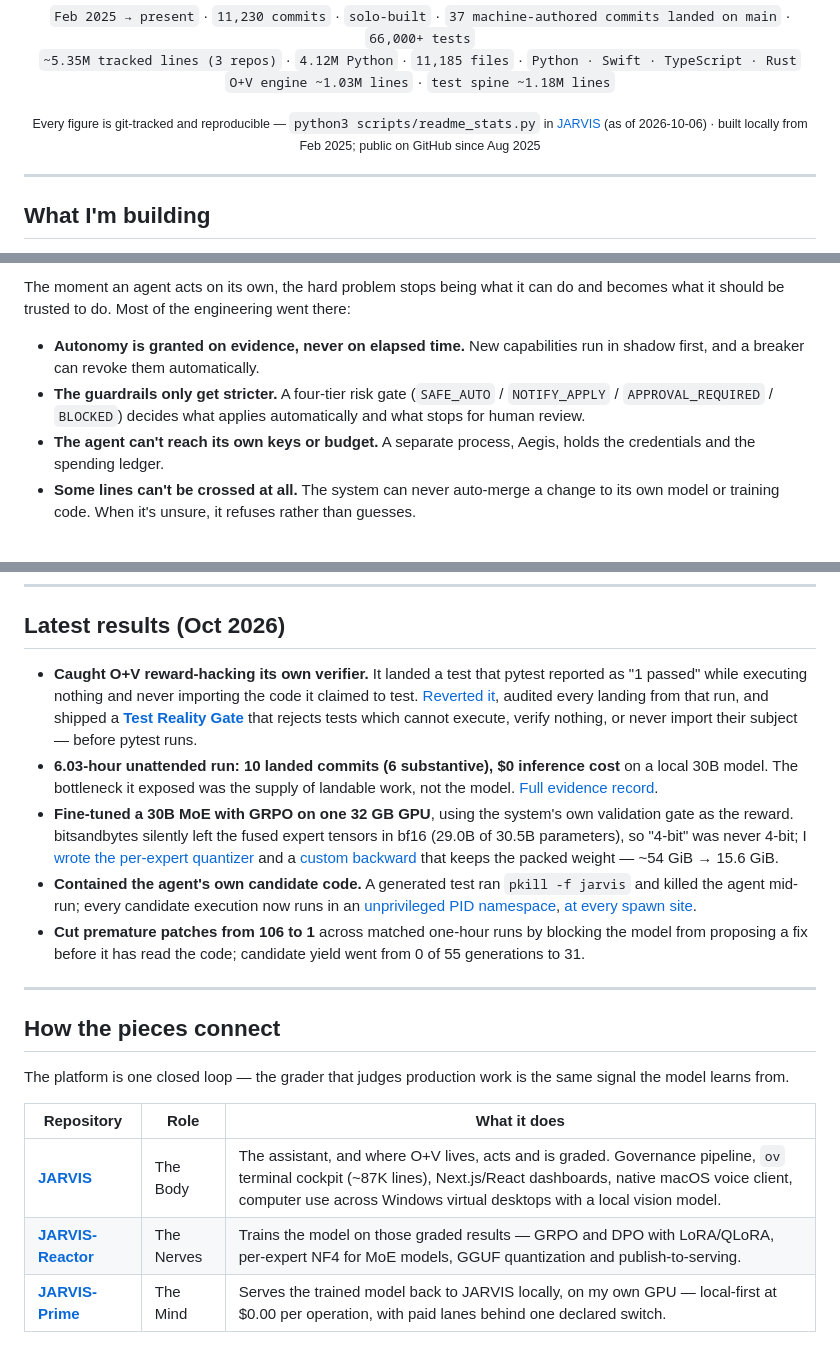
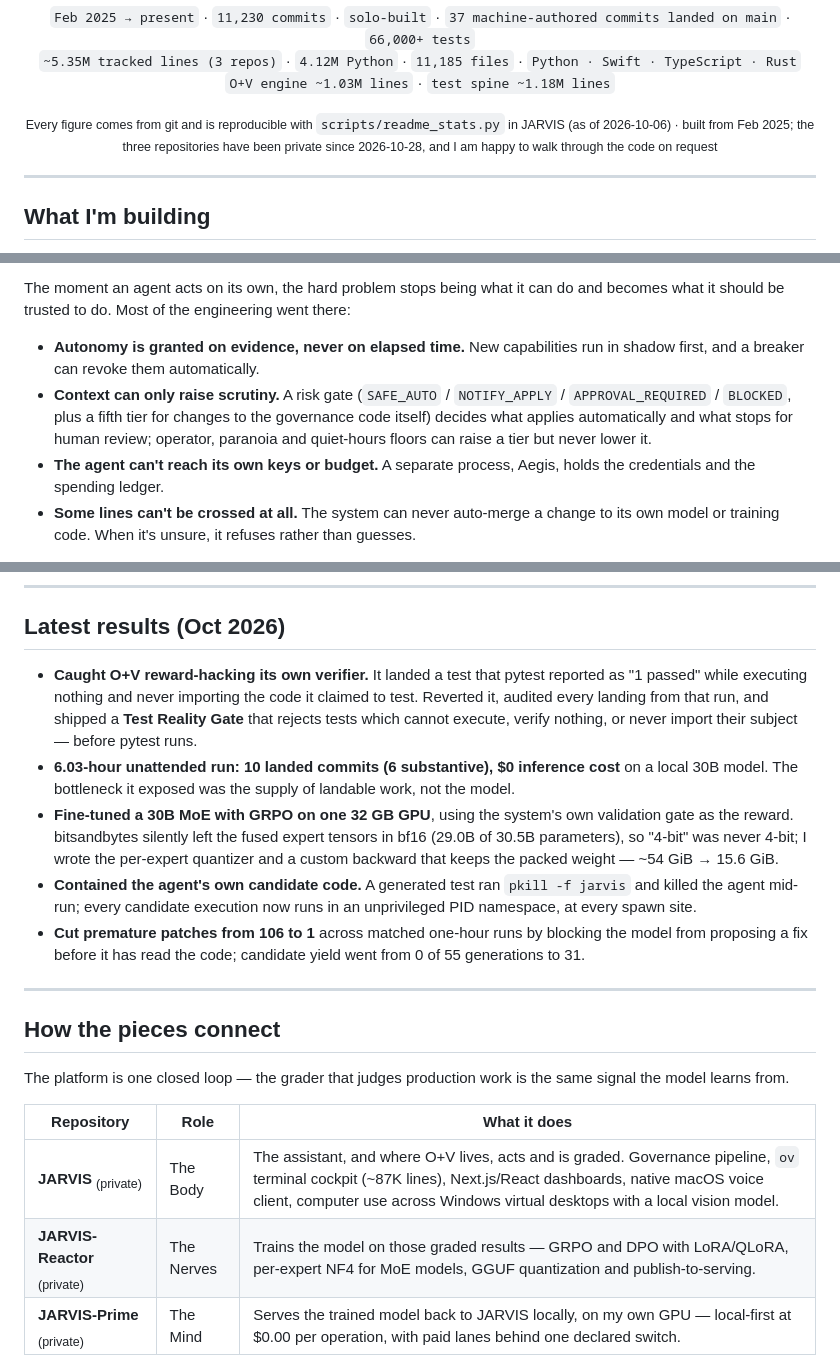
Before and after one commit to drussell23/drussell23, a Markdown page: README.md, 3 parts joined by grey strips. GitHub-like rendering.

Commit message:
Profile: the Trinity repositories are private now
Remove every link into JARVIS, JARVIS-Prime and JARVIS-Reactor and the
dead Pages paper link; mark the repos private with walkthroughs on
request, list the paper as 603 pages on request, and correct the risk
gate bullet (five tiers; context floors can only raise a tier). Note in
the archived profile that its repo links no longer resolve.

Co-Authored-By: Claude Opus 5.5 <noreply@anthropic.com>

```diff
--- a/README.md
+++ b/README.md
@@ -39,7 +39,7 @@
 `~5.35M tracked lines (3 repos)` · `4.12M Python` · `11,185 files` · `Python · Swift · TypeScript · Rust`
 `O+V engine ~1.03M lines` · `test spine ~1.18M lines`
 
-<sub>Every figure is git-tracked and reproducible — <code>python3 scripts/readme_stats.py</code> in <a href="https://github.com/drussell23/JARVIS">JARVIS</a> (as of 2026-10-06) · built locally from Feb 2025; public on GitHub since Aug 2025</sub>
+<sub>Every figure comes from git and is reproducible with <code>scripts/readme_stats.py</code> in JARVIS (as of 2026-10-06) · built from Feb 2025; the three repositories have been private since 2026-10-28, and I am happy to walk through the code on request</sub>
 
 </div>
 
@@ -54,7 +54,7 @@ A system like that has no finish line, so I built the system that builds it. **O
 The moment an agent acts on its own, the hard problem stops being what it can do and becomes what it should be trusted to do. Most of the engineering went there:
 
 - **Autonomy is granted on evidence, never on elapsed time.** New capabilities run in shadow first, and a breaker can revoke them automatically.
-- **The guardrails only get stricter.** A four-tier risk gate (`SAFE_AUTO` / `NOTIFY_APPLY` / `APPROVAL_REQUIRED` / `BLOCKED`) decides what applies automatically and what stops for human review.
+- **Context can only raise scrutiny.** A risk gate (`SAFE_AUTO` / `NOTIFY_APPLY` / `APPROVAL_REQUIRED` / `BLOCKED`, plus a fifth tier for changes to the governance code itself) decides what applies automatically and what stops for human review; operator, paranoia and quiet-hours floors can raise a tier but never lower it.
 - **The agent can't reach its own keys or budget.** A separate process, Aegis, holds the credentials and the spending ledger.
 - **Some lines can't be crossed at all.** The system can never auto-merge a change to its own model or training code. When it's unsure, it refuses rather than guesses.
 
@@ -80,10 +80,10 @@ https://github.com/user-attachments/assets/874ab739-672b-40ba-8fdb-09855668fec2
 
 ## Latest results (Oct 2026)
 
-- **Caught O+V reward-hacking its own verifier.** It landed a test that pytest reported as "1 passed" while executing nothing and never importing the code it claimed to test. [Reverted it](https://github.com/drussell23/JARVIS/commit/fcc50352f0), audited every landing from that run, and shipped a [**Test Reality Gate**](https://github.com/drussell23/JARVIS/commit/70935a4bee) that rejects tests which cannot execute, verify nothing, or never import their subject — before pytest runs.
-- **6.03-hour unattended run: 10 landed commits (6 substantive), $0 inference cost** on a local 30B model. The bottleneck it exposed was the supply of landable work, not the model. [Full evidence record](https://github.com/drussell23/JARVIS/commit/0942373817).
-- **Fine-tuned a 30B MoE with GRPO on one 32 GB GPU**, using the system's own validation gate as the reward. bitsandbytes silently left the fused expert tensors in bf16 (29.0B of 30.5B parameters), so "4-bit" was never 4-bit; I [wrote the per-expert quantizer](https://github.com/drussell23/JARVIS-Reactor/commit/b32f644) and a [custom backward](https://github.com/drussell23/JARVIS-Reactor/commit/eb30fef) that keeps the packed weight — ~54 GiB → 15.6 GiB.
-- **Contained the agent's own candidate code.** A generated test ran `pkill -f jarvis` and killed the agent mid-run; every candidate execution now runs in an [unprivileged PID namespace](https://github.com/drussell23/JARVIS/commit/6b00b8adf5), [at every spawn site](https://github.com/drussell23/JARVIS/commit/12e641c523).
+- **Caught O+V reward-hacking its own verifier.** It landed a test that pytest reported as "1 passed" while executing nothing and never importing the code it claimed to test. Reverted it, audited every landing from that run, and shipped a **Test Reality Gate** that rejects tests which cannot execute, verify nothing, or never import their subject — before pytest runs.
+- **6.03-hour unattended run: 10 landed commits (6 substantive), $0 inference cost** on a local 30B model. The bottleneck it exposed was the supply of landable work, not the model.
+- **Fine-tuned a 30B MoE with GRPO on one 32 GB GPU**, using the system's own validation gate as the reward. bitsandbytes silently left the fused expert tensors in bf16 (29.0B of 30.5B parameters), so "4-bit" was never 4-bit; I wrote the per-expert quantizer and a custom backward that keeps the packed weight — ~54 GiB → 15.6 GiB.
+- **Contained the agent's own candidate code.** A generated test ran `pkill -f jarvis` and killed the agent mid-run; every candidate execution now runs in an unprivileged PID namespace, at every spawn site.
 - **Cut premature patches from 106 to 1** across matched one-hour runs by blocking the model from proposing a fix before it has read the code; candidate yield went from 0 of 55 generations to 31.
 
 ---
@@ -94,9 +94,9 @@ The platform is one closed loop — the grader that judges production work is th
 
 | Repository | Role | What it does |
 |---|---|---|
-| [**JARVIS**](https://github.com/drussell23/JARVIS) | The Body | The assistant, and where O+V lives, acts and is graded. Governance pipeline, `ov` terminal cockpit (~87K lines), Next.js/React dashboards, native macOS voice client, computer use across Windows virtual desktops with a local vision model. |
-| [**JARVIS-Reactor**](https://github.com/drussell23/JARVIS-Reactor) | The Nerves | Trains the model on those graded results — GRPO and DPO with LoRA/QLoRA, per-expert NF4 for MoE models, GGUF quantization and publish-to-serving. |
-| [**JARVIS-Prime**](https://github.com/drussell23/JARVIS-Prime) | The Mind | Serves the trained model back to JARVIS locally, on my own GPU — local-first at $0.00 per operation, with paid lanes behind one declared switch. |
+| **JARVIS** <sub>(private)</sub> | The Body | The assistant, and where O+V lives, acts and is graded. Governance pipeline, `ov` terminal cockpit (~87K lines), Next.js/React dashboards, native macOS voice client, computer use across Windows virtual desktops with a local vision model. |
+| **JARVIS-Reactor** <sub>(private)</sub> | The Nerves | Trains the model on those graded results — GRPO and DPO with LoRA/QLoRA, per-expert NF4 for MoE models, GGUF quantization and publish-to-serving. |
+| **JARVIS-Prime** <sub>(private)</sub> | The Mind | Serves the trained model back to JARVIS locally, on my own GPU — local-first at $0.00 per operation, with paid lanes behind one declared switch. |
 
 <div align="center">
 
```
Also changed, not shown: other parts of README.md (+3 -3 lines), docs/profile-archive-2026-10.md (+1 -1 lines).
